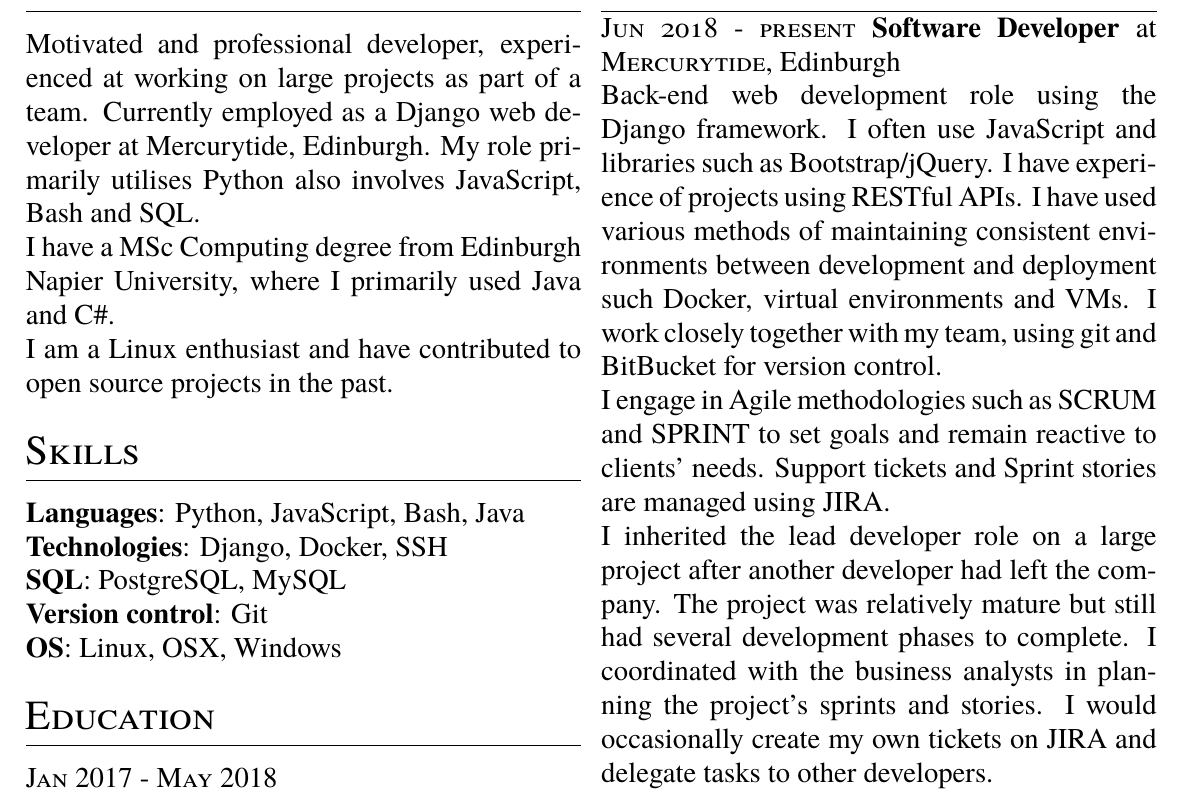
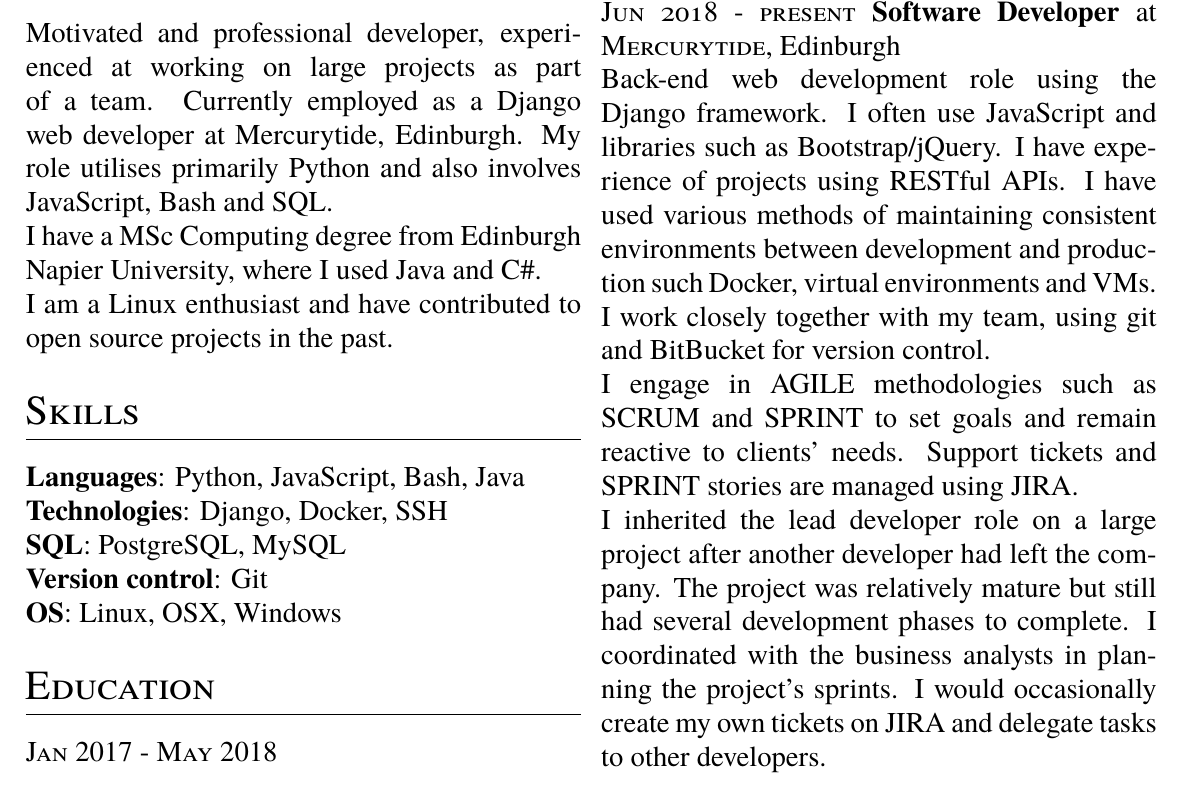
Before and after one commit to steeznson/sampleTeX, a LaTeX CV (cv.tex): part of the page, cut so that both start at the same text. Compiled offline with pdfLaTeX.

Commit message:
updates 220419

```diff
--- a/cv.tex
+++ b/cv.tex
@@ -25,8 +25,8 @@
 
 % Profile
 \section{Profile}
-\noindent Motivated and professional developer, experienced at working on large projects as part of a team. Currently employed as a Django web developer at Mercurytide, Edinburgh. My role primarily utilises Python also involves JavaScript, Bash and SQL.\\
-I have a MSc Computing degree from Edinburgh Napier University, where I primarily used Java and C\#.\\
+\noindent Motivated and professional developer, experienced at working on large projects as part of a team. Currently employed as a Django web developer at Mercurytide, Edinburgh. My role utilises primarily Python and also involves JavaScript, Bash and SQL.\\
+I have a MSc Computing degree from Edinburgh Napier University, where I used Java and C\#.\\
 I am a Linux enthusiast and have contributed to open source projects in the past.
 
 % Skills
@@ -55,9 +55,9 @@
 \section{Work Experience}
 \noindent\textsc{Jun 2018 - present} \textbf{Software Developer}
 at \textsc{Mercurytide}, Edinburgh\\
-Back-end web development role using the Django framework. I often use JavaScript and libraries such as Bootstrap/jQuery. I have experience of projects using RESTful APIs. I have used various methods of maintaining consistent environments between development and deployment such Docker, virtual environments and VMs. I work closely together with my team, using git and BitBucket for version control.\\
-I engage in Agile methodologies such as SCRUM and SPRINT to set goals and remain reactive to clients' needs. Support tickets and Sprint stories are managed using JIRA.\\
-I inherited the lead developer role on a large project after another developer had left the company. The project was relatively mature but still had several development phases to complete. I coordinated with the business analysts in planning the project's sprints and stories. I would occasionally create my own tickets on JIRA and delegate tasks to other developers.\\
+Back-end web development role using the Django framework. I often use JavaScript and libraries such as Bootstrap/jQuery. I have experience of projects using RESTful APIs. I have used various methods of maintaining consistent environments between development and production such Docker, virtual environments and VMs. I work closely together with my team, using git and BitBucket for version control.\\
+I engage in AGILE methodologies such as SCRUM and SPRINT to set goals and remain reactive to clients' needs. Support tickets and SPRINT stories are managed using JIRA.\\
+I inherited the lead developer role on a large project after another developer had left the company. The project was relatively mature but still had several development phases to complete. I coordinated with the business analysts in planning the project's sprints. I would occasionally create my own tickets on JIRA and delegate tasks to other developers.\\
 We have internal libraries and tools that require frequent maintenance. Some clients may have websites that use older versions of Python/Django if they have been with us for a long time. On occasion older versions of libraries need to be patched with updates from later versions at the client's request. I was responsible for writing the GDPR updates to our Mailout library on Django 1.11, and then backporting these updates for clients on older versions of Django.
 \end{multicols}
 \end{document}
```
